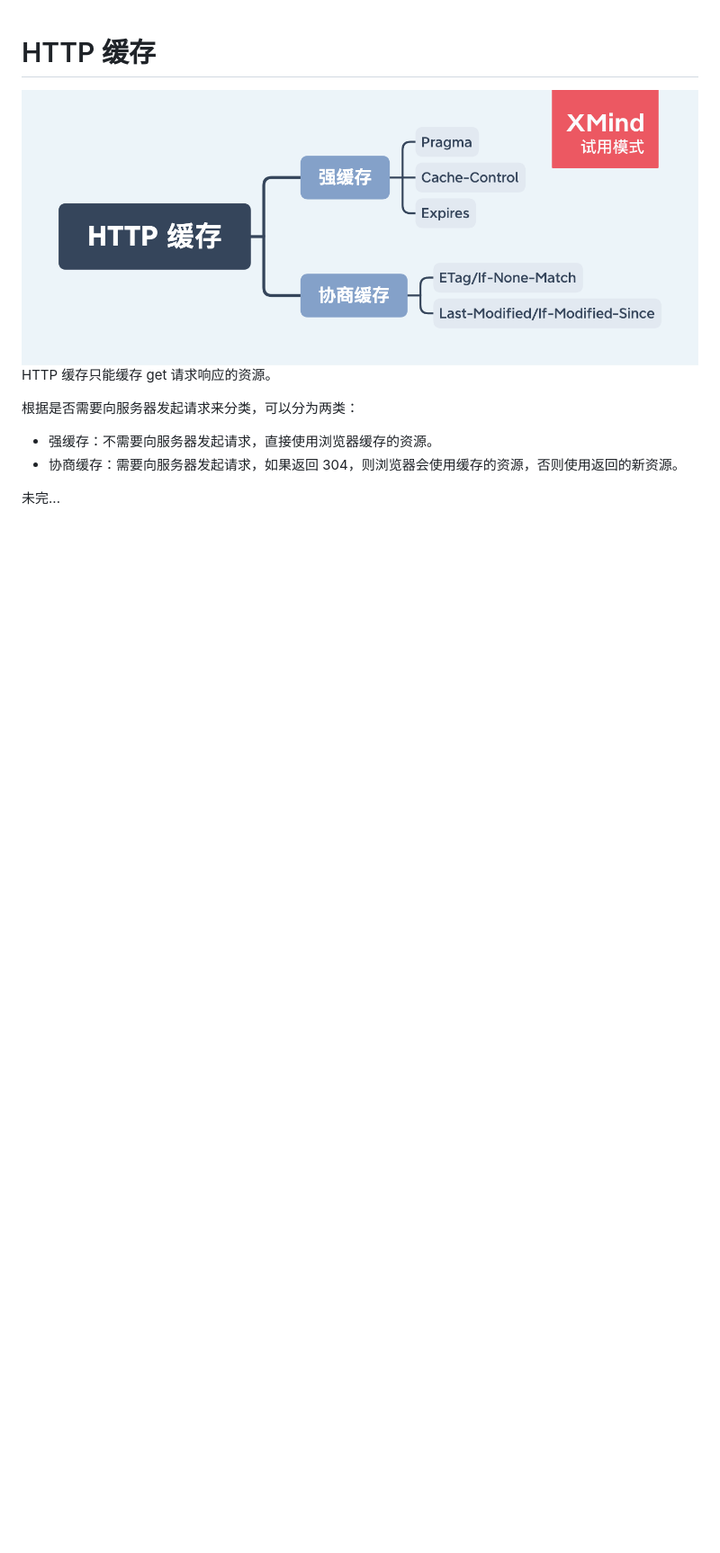
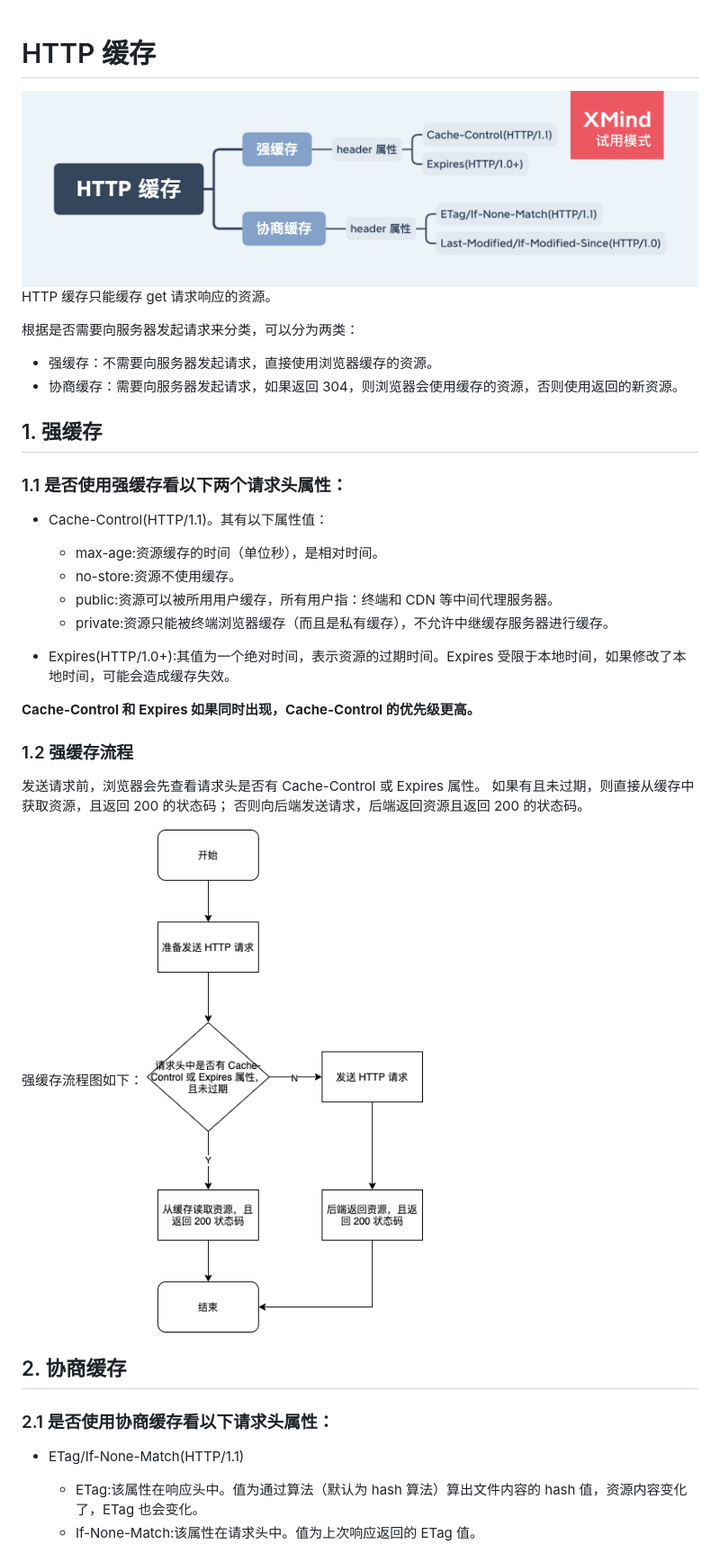
Before and after one commit to hileix/summary, a Markdown page: 技术/HTTP/HTTP缓存.md, the part around the change printed below. Shown: that part at 90% size. Drawn GitHub-style; pictures changed too: 思维导图/HTTP缓存.png, 流程图/强缓存流程.png (added); blank space fills up the shorter version.

```diff
--- a/技术/HTTP/HTTP缓存.md
+++ b/技术/HTTP/HTTP缓存.md
@@ -9,4 +9,36 @@ HTTP 缓存只能缓存 get 请求响应的资源。
 - 强缓存：不需要向服务器发起请求，直接使用浏览器缓存的资源。
 - 协商缓存：需要向服务器发起请求，如果返回 304，则浏览器会使用缓存的资源，否则使用返回的新资源。
 
-未完...
+## 1. 强缓存
+
+### 1.1 是否使用强缓存看以下两个请求头属性：
+
+- Cache-Control(HTTP/1.1)。其有以下属性值：
+
+  - max-age:资源缓存的时间（单位秒），是相对时间。
+  - no-store:资源不使用缓存。
+  - public:资源可以被所用用户缓存，所有用户指：终端和 CDN 等中间代理服务器。
+  - private:资源只能被终端浏览器缓存（而且是私有缓存），不允许中继缓存服务器进行缓存。
+
+- Expires(HTTP/1.0+):其值为一个绝对时间，表示资源的过期时间。Expires 受限于本地时间，如果修改了本地时间，可能会造成缓存失效。
+
+**Cache-Control 和 Expires 如果同时出现，Cache-Control 的优先级更高。**
+
+### 1.2 强缓存流程
+
+发送请求前，浏览器会先查看请求头是否有 Cache-Control 或 Expires 属性。
+如果有且未过期，则直接从缓存中获取资源，且返回 200 的状态码；
+否则向后端发送请求，后端返回资源且返回 200 的状态码。
+
+强缓存流程图如下：
+<img src="../../流程图/强缓存流程.png">
+
+## 2. 协商缓存
+
+### 2.1 是否使用协商缓存看以下请求头属性：
+
+- ETag/If-None-Match(HTTP/1.1)
+
+  - ETag:该属性在响应头中。值为通过算法（默认为 hash 算法）算出文件内容的 hash 值，资源内容变化了，ETag 也会变化。
+  - If-None-Match:该属性在请求头中。值为上次响应返回的 ETag 值。
+
```
Also changed, not shown: other parts of 技术/HTTP/HTTP缓存.md (+11 -0 lines), 流程图/协商缓存流程.png (added), 6 other files.
